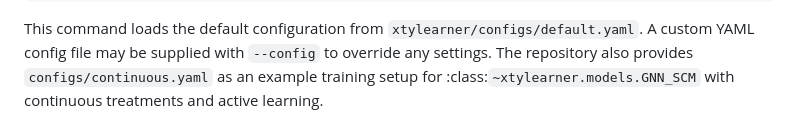
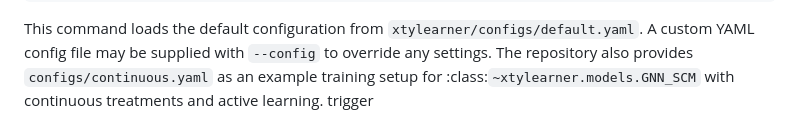
Before and after one commit to mattsq/XTYLearner, a Markdown page: README.md, the part around the change. Rendered like a GitHub page.

Commit message:
Trigger benchmark workflow

```diff
--- a/README.md
+++ b/README.md
@@ -269,3 +269,4 @@ with ``--config`` to override any settings.
 The repository also provides ``configs/continuous.yaml`` as an example
 training setup for :class:`~xtylearner.models.GNN_SCM` with continuous
 treatments and active learning.
+trigger
```
